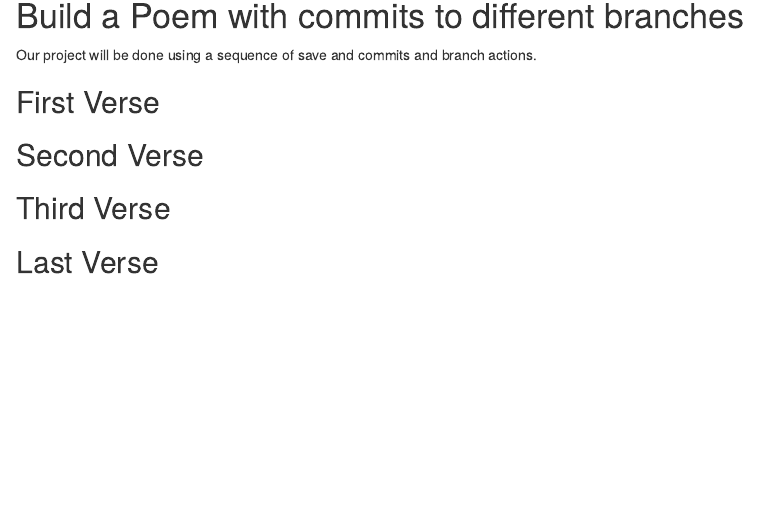
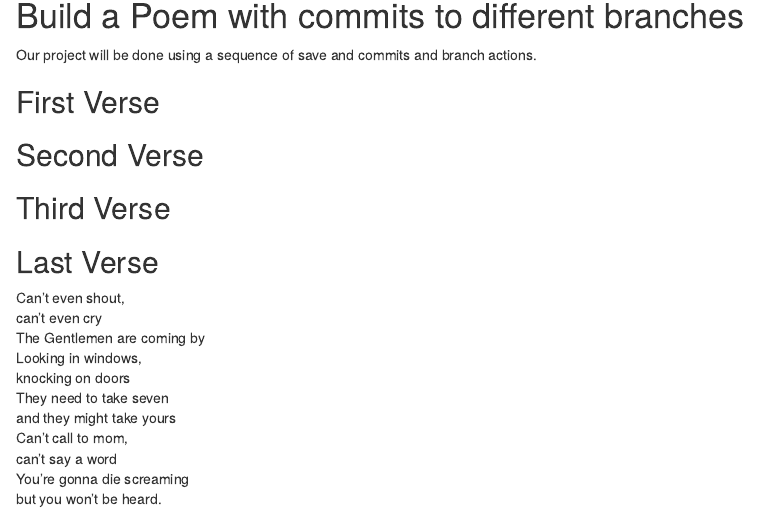
Before and after one commit to mescalante4/Workshop, an R Markdown document (poem.rmd): the page in a window 1100 px wide, from 140 px down before the commit and from 150 px down after it, so that both start at the same text. Rendered offline with R 4.5, knitr and Pandoc, with nearby package versions.

Commit message:
last verse

```diff
--- a/poem.rmd
+++ b/poem.rmd
@@ -24,3 +24,14 @@ you, if you change any of this the git program will notice it and compromise you
 
 ## Last Verse
 <!--Put a short poem of your choice 8-20 lines,here!-->
+Can't even shout,
+can't even cry
+The Gentlemen are coming by
+Looking in windows,
+knocking on doors
+They need to take seven
+and they might take yours
+Can't call to mom,
+can't say a word
+You're gonna die screaming
+but you won't be heard.
```
